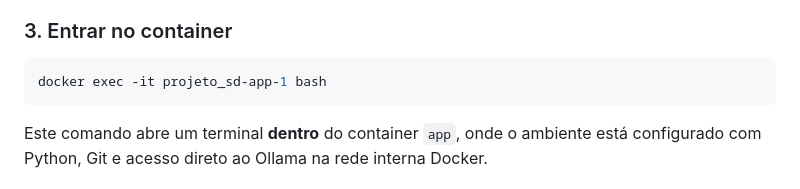
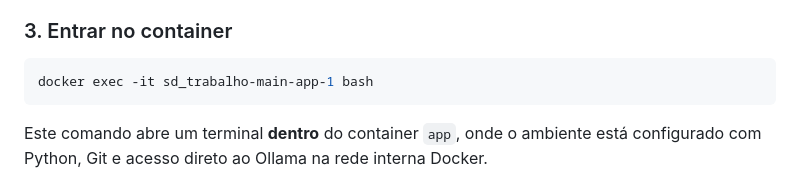
Before and after one commit to Alex1105br/parCV, a Markdown page: README.md, the part around the change. GitHub-like rendering.

Commit message:
Update README.md
Update no README

```diff
--- a/README.md
+++ b/README.md
@@ -76,7 +76,7 @@ O `--build` força o Docker a reconstruir a imagem do zero com as novas configur
 ### 3. Entrar no container
 
 ~~~bash
-docker exec -it projeto_sd-app-1 bash
+docker exec -it sd_trabalho-main-app-1 bash
 ~~~
 
 Este comando abre um terminal **dentro** do container `app`, onde o ambiente está configurado com Python, Git e acesso direto ao Ollama na rede interna Docker.
```
